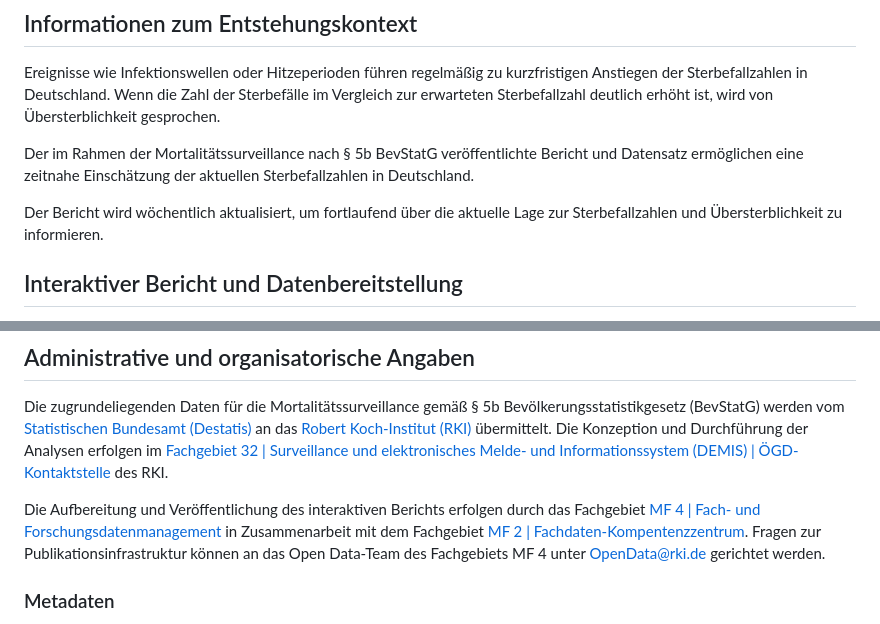
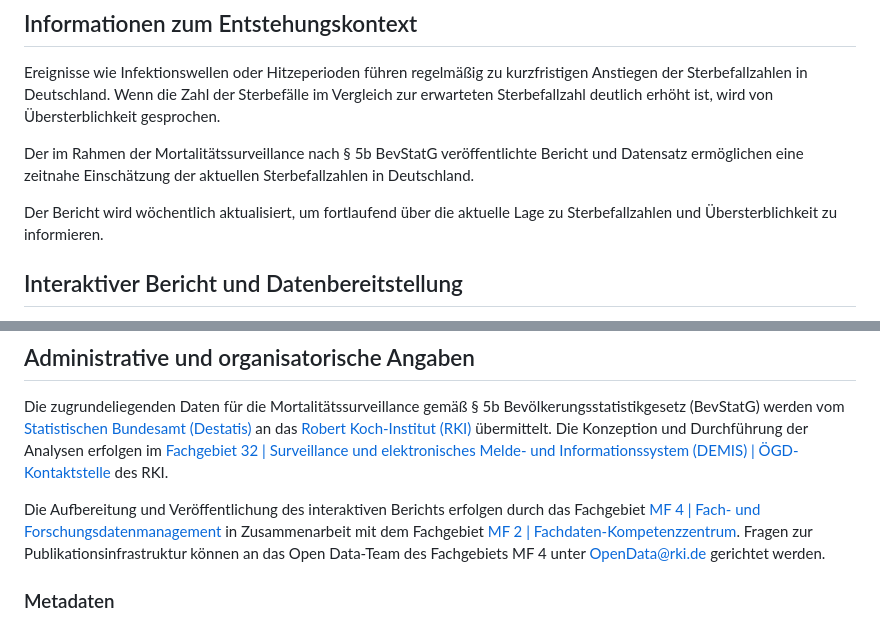
Before and after one commit to robert-koch-institut/Bericht_zur_Uebersterblichkeit_in_Deutschland, a Markdown page: Readme.md, 2 parts joined by grey strips. Rendered like a GitHub page.

Commit message:
typo fixes in documentation

```diff
--- a/Readme.md
+++ b/Readme.md
@@ -55,7 +55,7 @@ Ereignisse wie Infektionswellen oder Hitzeperioden führen regelmäßig zu kurzf
 
 Der im Rahmen der Mortalitätssurveillance nach § 5b BevStatG veröffentlichte Bericht und Datensatz ermöglichen eine zeitnahe Einschätzung der aktuellen Sterbefallzahlen in Deutschland.
 
-Der Bericht wird wöchentlich aktualisiert, um fortlaufend über die aktuelle Lage zur Sterbefallzahlen und Übersterblichkeit zu informieren.
+Der Bericht wird wöchentlich aktualisiert, um fortlaufend über die aktuelle Lage zu Sterbefallzahlen und Übersterblichkeit zu informieren.
 
 
 ## Interaktiver Bericht und Datenbereitstellung
@@ -73,7 +73,7 @@ Die dem Bericht zugrundeliegenden Daten sind als Open Data verfügbar:
 ## Administrative und organisatorische Angaben
 Die zugrundeliegenden Daten für die Mortalitätssurveillance gemäß § 5b Bevölkerungsstatistikgesetz (BevStatG) werden vom [Statistischen Bundesamt (Destatis)](https://www.destatis.de) an das [Robert Koch-Institut (RKI)](https://www.rki.de) übermittelt. Die Konzeption und Durchführung der Analysen erfolgen im [Fachgebiet 32 | Surveillance und elektronisches Melde- und Informationssystem (DEMIS) | ÖGD-Kontaktstelle](https://www.rki.de/fg32) des RKI.
 
-Die Aufbereitung und Veröffentlichung des interaktiven Berichts erfolgen durch das Fachgebiet [MF 4 | Fach- und Forschungsdatenmanagement](https://www.rki.de/mf4) in Zusammenarbeit mit dem Fachgebiet [MF 2 | Fachdaten-Kompentenzzentrum](https://www.rki.de/mf2). Fragen zur Publikationsinfrastruktur können an das Open Data-Team des Fachgebiets MF 4 unter [OpenData@rki.de](mailto:OpenData@rki.de) gerichtet werden.
+Die Aufbereitung und Veröffentlichung des interaktiven Berichts erfolgen durch das Fachgebiet [MF 4 | Fach- und Forschungsdatenmanagement](https://www.rki.de/mf4) in Zusammenarbeit mit dem Fachgebiet [MF 2 | Fachdaten-Kompetenzzentrum](https://www.rki.de/mf2). Fragen zur Publikationsinfrastruktur können an das Open Data-Team des Fachgebiets MF 4 unter [OpenData@rki.de](mailto:OpenData@rki.de) gerichtet werden.
 
 
 <!-- FOOTER_START -->
```
